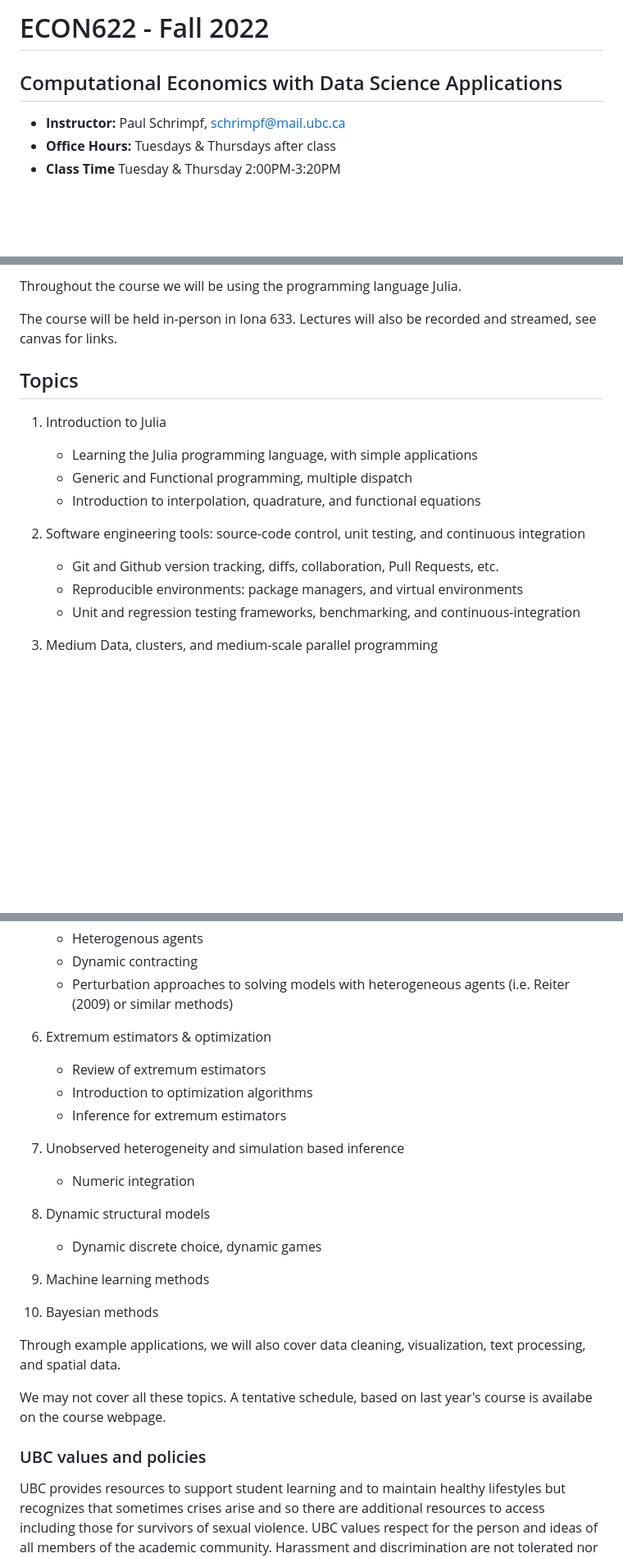
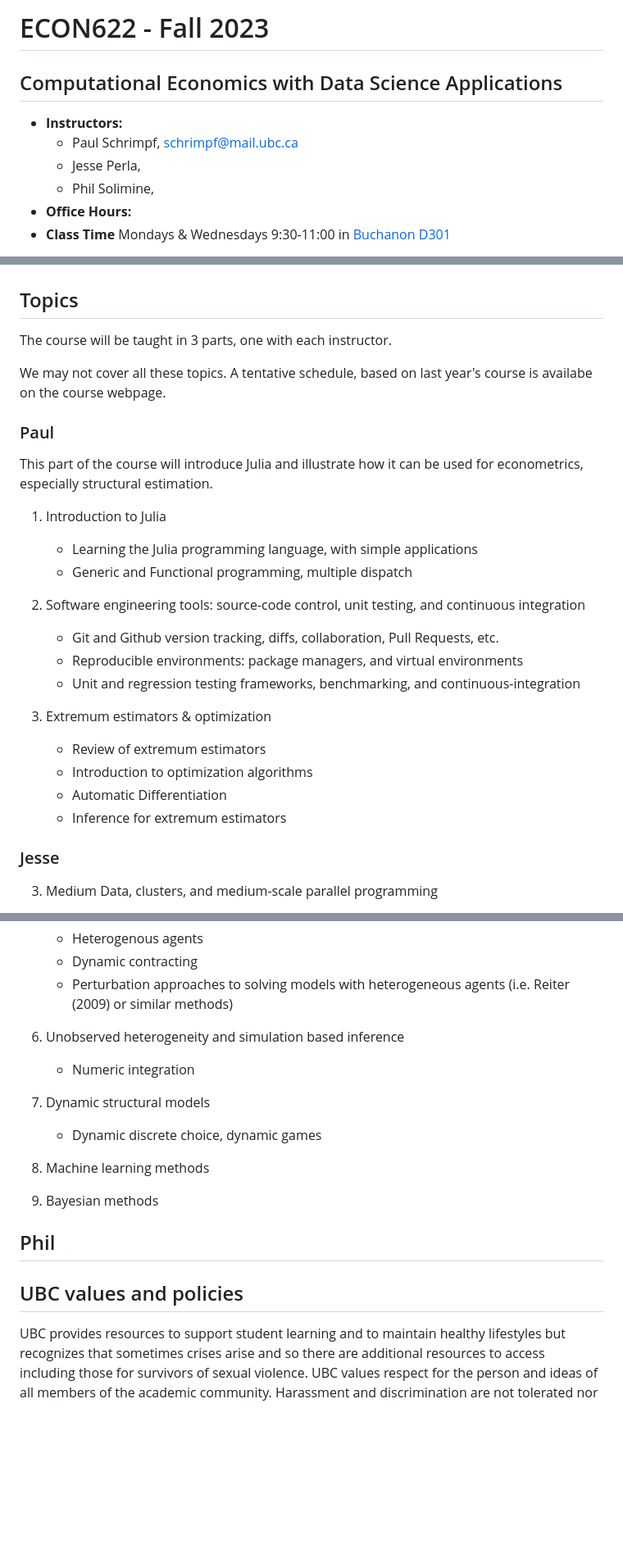
Before and after one commit to ubcecon/ECON622, a Markdown page: syllabus.md, 3 parts joined by grey strips. Shown at 82% size. GitHub-like rendering; blank space fills up the shorter version.

```diff
--- a/syllabus.md
+++ b/syllabus.md
@@ -1,10 +1,13 @@
-# ECON622 - Fall 2022
+# ECON622 - Fall 2023
 
 ## Computational Economics with Data Science Applications
 
-- **Instructor:** Paul Schrimpf, schrimpf@mail.ubc.ca
-- **Office Hours:** Tuesdays & Thursdays after class
-- **Class Time** Tuesday & Thursday 2:00PM-3:20PM
+- **Instructors:**
+  - Paul Schrimpf, schrimpf@mail.ubc.ca
+  - Jesse Perla,
+  - Phil Solimine,
+- **Office Hours:**
+- **Class Time** Mondays & Wednesdays 9:30-11:00 in [Buchanon D301](https://learningspaces.ubc.ca/classrooms/buch-d301)
 
 
 Classes will held in-person. In-person attendance is preferred, but
@@ -70,19 +68,35 @@ The course will be taught in 4 parts
 
-Throughout the course we will be using the programming language Julia.
+<!-- Throughout the course we will be using the programming language Julia. -->
 
-The course will be held in-person in Iona 633. Lectures will also be recorded and streamed, see canvas for links.
+<!-- The course will be held in-person in Iona 633. Lectures will also be recorded and streamed, see canvas for links. -->
 
 ## Topics
+
+The course will be taught in 3 parts, one with each instructor.
+
+We may not cover all these topics. A tentative schedule, based on last
+year's course is availabe on the course webpage.
+
+### Paul
+
+This part of the course will introduce Julia and illustrate how it can be used for econometrics, especially structural estimation.
 
 1. Introduction to Julia
    - Learning the Julia programming language, with simple applications
    - Generic and Functional programming, multiple dispatch
-   - Introduction to interpolation, quadrature, and functional equations
 
 2. Software engineering tools: source-code control, unit testing, and continuous integration
    - Git and Github version tracking, diffs, collaboration, Pull Requests, etc.
-    - Reproducible environments: package managers, and virtual environments
-    - Unit and regression testing frameworks, benchmarking, and continuous-integration
+   - Reproducible environments: package managers, and virtual environments
+   - Unit and regression testing frameworks, benchmarking, and continuous-integration
+
+3. Extremum estimators & optimization
+     - Review of extremum estimators
+     - Introduction to optimization algorithms
+     - Automatic Differentiation
+     - Inference for extremum estimators
+
+### Jesse
 
 3. Medium Data, clusters, and medium-scale parallel programming
     - "Just Enough Python to Get By" - and use great libraries
@@ -101,10 +115,6 @@ The course will be held in-person in Iona 633. Lectures will also be recorded an
     - Dynamic contracting
     - Perturbation approaches to solving models with heterogeneous agents (i.e. Reiter (2009) or similar methods)
 
-7. Extremum estimators & optimization
-     - Review of extremum estimators
-     - Introduction to optimization algorithms
-     - Inference for extremum estimators
 
 8. Unobserved heterogeneity and simulation based inference
      - Numeric integration
@@ -116,13 +126,10 @@ The course will be held in-person in Iona 633. Lectures will also be recorded an
 
 11.  Bayesian methods
 
-Through example applications, we will also cover data cleaning,
-visualization, text processing, and spatial data.
+## Phil
 
-We may not cover all these topics. A tentative schedule, based on last
-year's course is availabe on the course webpage.
 
-### UBC values and policies
+## UBC values and policies
 
 UBC provides resources to support student learning and to maintain
 healthy lifestyles but recognizes that sometimes crises arise and so
```
Also changed, not shown: other parts of syllabus.md (+8 -13 lines), README.md (+31 -21 lines), problemsets.md (+16 -14 lines).
